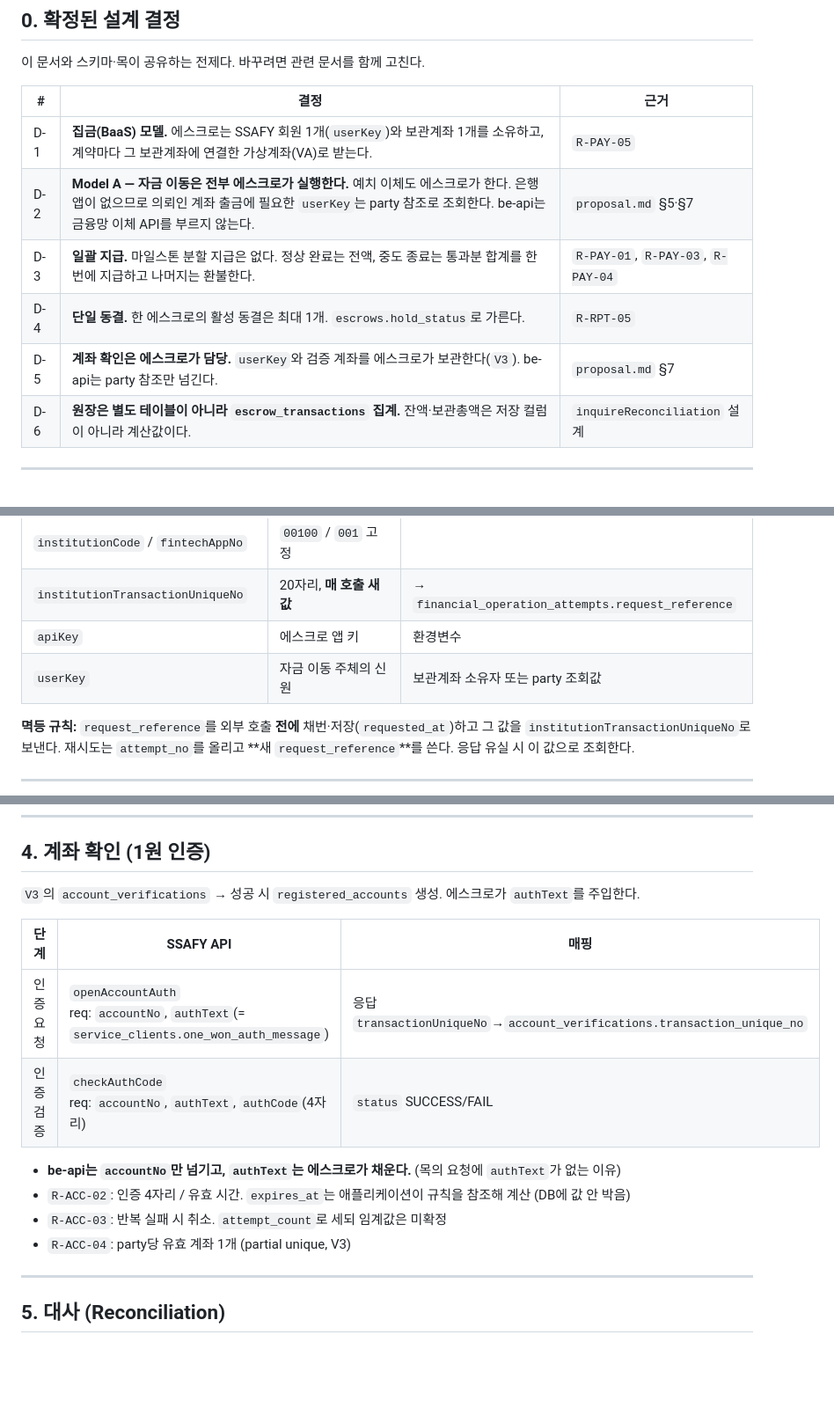
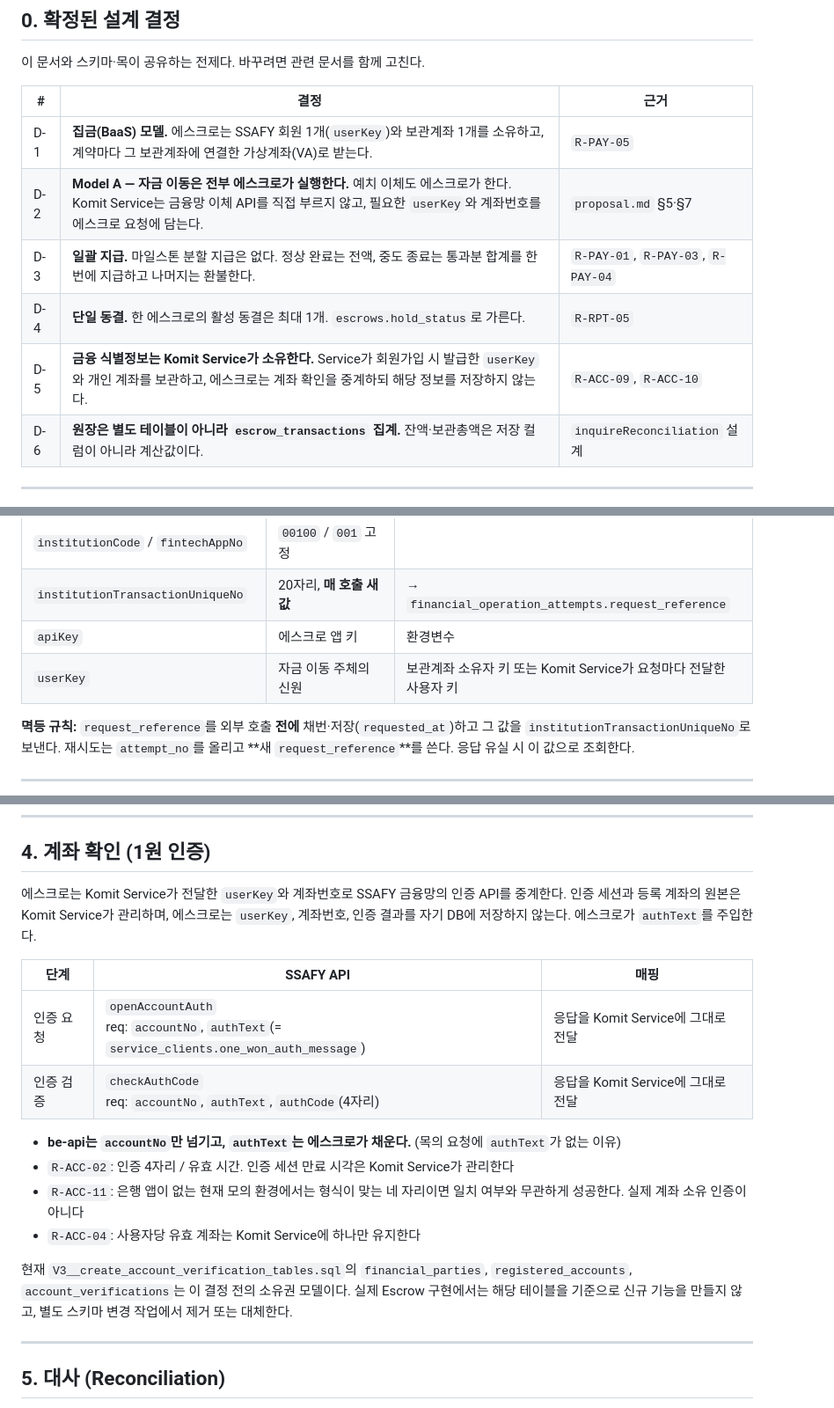
Before and after one commit to yeonsookr/Komit, a Markdown page: escrow/docs/FINANCE_MAPPING.md, 3 parts joined by grey strips. Shown at 88% size. Rendered like a GitHub page; blank space fills up the shorter version.

Commit message:
docs(escrow): 계좌와 userKey 관리 설명을 Service 소유 구조로 변경 [S15P21A201-191]

```diff
--- a/escrow/docs/FINANCE_MAPPING.md
+++ b/escrow/docs/FINANCE_MAPPING.md
@@ -19,10 +19,10 @@
 | # | 결정 | 근거 |
 | --- | --- | --- |
 | D-1 | **집금(BaaS) 모델.** 에스크로는 SSAFY 회원 1개(`userKey`)와 보관계좌 1개를 소유하고, 계약마다 그 보관계좌에 연결한 가상계좌(VA)로 받는다. | `R-PAY-05` |
-| D-2 | **Model A — 자금 이동은 전부 에스크로가 실행한다.** 예치 이체도 에스크로가 한다. 은행 앱이 없으므로 의뢰인 계좌 출금에 필요한 `userKey`는 party 참조로 조회한다. be-api는 금융망 이체 API를 부르지 않는다. | `proposal.md` §5·§7 |
+| D-2 | **Model A — 자금 이동은 전부 에스크로가 실행한다.** 예치 이체도 에스크로가 한다. Komit Service는 금융망 이체 API를 직접 부르지 않고, 필요한 `userKey`와 계좌번호를 에스크로 요청에 담는다. | `proposal.md` §5·§7 |
 | D-3 | **일괄 지급.** 마일스톤 분할 지급은 없다. 정상 완료는 전액, 중도 종료는 통과분 합계를 한 번에 지급하고 나머지는 환불한다. | `R-PAY-01`, `R-PAY-03`, `R-PAY-04` |
 | D-4 | **단일 동결.** 한 에스크로의 활성 동결은 최대 1개. `escrows.hold_status`로 가른다. | `R-RPT-05` |
-| D-5 | **계좌 확인은 에스크로가 담당.** `userKey`와 검증 계좌를 에스크로가 보관한다(`V3`). be-api는 party 참조만 넘긴다. | `proposal.md` §7 |
+| D-5 | **금융 식별정보는 Komit Service가 소유한다.** Service가 회원가입 시 발급한 `userKey`와 개인 계좌를 보관하고, 에스크로는 계좌 확인을 중계하되 해당 정보를 저장하지 않는다. | `R-ACC-09`, `R-ACC-10` |
 | D-6 | **원장은 별도 테이블이 아니라 `escrow_transactions` 집계.** 잔액·보관총액은 저장 컬럼이 아니라 계산값이다. | `inquireReconciliation` 설계 |
 
 ---
@@ -38,7 +38,7 @@
 | `institutionCode` / `fintechAppNo` | `00100` / `001` 고정 | |
 | `institutionTransactionUniqueNo` | 20자리, **매 호출 새 값** | → `financial_operation_attempts.request_reference` |
 | `apiKey` | 에스크로 앱 키 | 환경변수 |
-| `userKey` | 자금 이동 주체의 신원 | 보관계좌 소유자 또는 party 조회값 |
+| `userKey` | 자금 이동 주체의 신원 | 보관계좌 소유자 키 또는 Komit Service가 요청마다 전달한 사용자 키 |
 
 **멱등 규칙:** `request_reference`를 외부 호출 **전에** 채번·저장(`requested_at`)하고 그 값을 `institutionTransactionUniqueNo`로 보낸다. 재시도는 `attempt_no`를 올리고 **새 `request_reference`**를 쓴다. 응답 유실 시 이 값으로 조회한다.
 
@@ -82,17 +82,25 @@
 
 ## 4. 계좌 확인 (1원 인증)
 
-`V3`의 `account_verifications` → 성공 시 `registered_accounts` 생성. 에스크로가 `authText`를 주입한다.
+에스크로는 Komit Service가 전달한 `userKey`와 계좌번호로 SSAFY 금융망의 인증 API를
+중계한다. 인증 세션과 등록 계좌의 원본은 Komit Service가 관리하며, 에스크로는
+`userKey`, 계좌번호, 인증 결과를 자기 DB에 저장하지 않는다. 에스크로가 `authText`를
+주입한다.
 
 | 단계 | SSAFY API | 매핑 |
 | --- | --- | --- |
-| 인증 요청 | `openAccountAuth`<br>req: `accountNo`, `authText`(= `service_clients.one_won_auth_message`) | 응답 `transactionUniqueNo`→`account_verifications.transaction_unique_no` |
-| 인증 검증 | `checkAuthCode`<br>req: `accountNo`, `authText`, `authCode`(4자리) | `status` SUCCESS/FAIL |
+| 인증 요청 | `openAccountAuth`<br>req: `accountNo`, `authText`(= `service_clients.one_won_auth_message`) | 응답을 Komit Service에 그대로 전달 |
+| 인증 검증 | `checkAuthCode`<br>req: `accountNo`, `authText`, `authCode`(4자리) | 응답을 Komit Service에 그대로 전달 |
 
 - **be-api는 `accountNo`만 넘기고, `authText`는 에스크로가 채운다.** (목의 요청에 `authText`가 없는 이유)
-- `R-ACC-02`: 인증 4자리 / 유효 시간. `expires_at`는 애플리케이션이 규칙을 참조해 계산 (DB에 값 안 박음)
-- `R-ACC-03`: 반복 실패 시 취소. `attempt_count`로 세되 임계값은 미확정
-- `R-ACC-04`: party당 유효 계좌 1개 (partial unique, V3)
+- `R-ACC-02`: 인증 4자리 / 유효 시간. 인증 세션 만료 시각은 Komit Service가 관리한다
+- `R-ACC-11`: 은행 앱이 없는 현재 모의 환경에서는 형식이 맞는 네 자리이면 일치 여부와 무관하게 성공한다. 실제 계좌 소유 인증이 아니다
+- `R-ACC-04`: 사용자당 유효 계좌는 Komit Service에 하나만 유지한다
+
+현재 `V3__create_account_verification_tables.sql`의 `financial_parties`,
+`registered_accounts`, `account_verifications`는 이 결정 전의 소유권 모델이다. 실제
+Escrow 구현에서는 해당 테이블을 기준으로 신규 기능을 만들지 않고, 별도 스키마 변경
+작업에서 제거 또는 대체한다.
 
 ---
 
```
Also changed, not shown: other parts of escrow/docs/FINANCE_MAPPING.md (+2 -4 lines).
